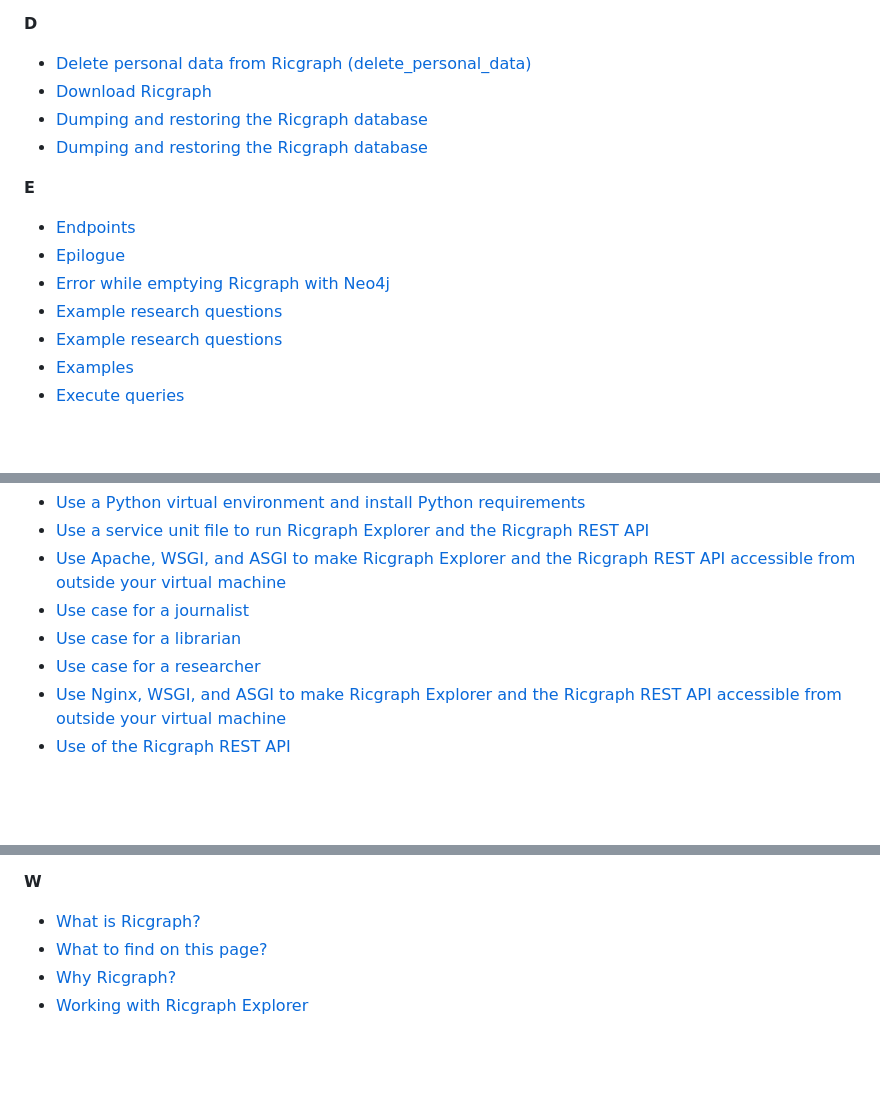
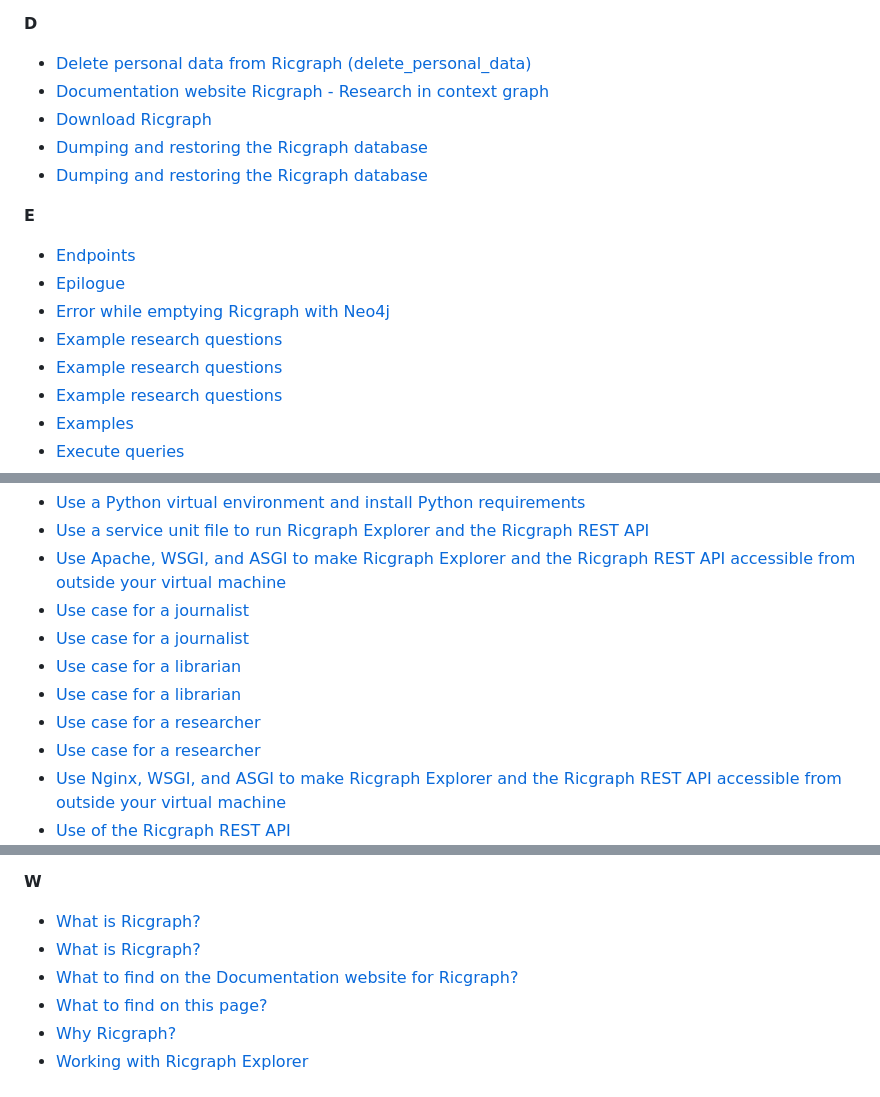
Before and after one commit to UtrechtUniversity/ricgraph, a Markdown page: docs/ricgraph_index_documentation.md, 3 parts joined by grey strips. Drawn GitHub-style; blank space fills up the shorter version.

Commit message:
Updated index and toc

```diff
--- a/docs/ricgraph_index_documentation.md
+++ b/docs/ricgraph_index_documentation.md
@@ -31,6 +32,7 @@ __C__
 __D__
 
 - [Delete personal data from Ricgraph (delete_personal_data)](../docs/ricgraph_misc_scripts.md#delete-personal-data-from-ricgraph-delete_personal_data)
+- [Documentation website Ricgraph - Research in context graph](../docs/ricgraph_documentation_intro.md#documentation-website-ricgraph---research-in-context-graph)
 - [Download Ricgraph](../docs/ricgraph_install_configure.md#download-ricgraph)
 - [Dumping and restoring the Ricgraph database](../docs/ricgraph_backend_neo4j.md#dumping-and-restoring-the-ricgraph-database)
 - [Dumping and restoring the Ricgraph database](../docs/ricgraph_install_configure.md#dumping-and-restoring-the-ricgraph-database)
@@ -41,6 +43,7 @@ __E__
 - [Epilogue](../docs/ricgraph_example_use_videos.md#epilogue)
 - [Error while emptying Ricgraph with Neo4j](../docs/ricgraph_known_bugs.md#error-while-emptying-ricgraph-with-neo4j)
 - [Example research questions](../docs/ricgraph_details.md#example-research-questions)
+- [Example research questions](../docs/ricgraph_explorer.md#example-research-questions)
 - [Example research questions](../docs/ricgraph_tutorial.md#example-research-questions)
 - [Examples](../README.md#examples)
 - [Execute queries](../docs/ricgraph_backend_neo4j.md#execute-queries)
@@ -227,8 +228,11 @@ __U__
 - [Use a Python virtual environment and install Python requirements](../docs/ricgraph_install_configure.md#use-a-python-virtual-environment-and-install-python-requirements)
 - [Use a service unit file to run Ricgraph Explorer and the Ricgraph REST API](../docs/ricgraph_as_server.md#use-a-service-unit-file-to-run-ricgraph-explorer-and-the-ricgraph-rest-api)
 - [Use Apache, WSGI, and ASGI to make Ricgraph Explorer and the Ricgraph REST API accessible from outside your virtual machine](../docs/ricgraph_as_server.md#use-apache-wsgi-and-asgi-to-make-ricgraph-explorer-and-the-ricgraph-rest-api-accessible-from-outside-your-virtual-machine)
+- [Use case for a journalist](../README.md#use-case-for-a-journalist)
 - [Use case for a journalist](../docs/ricgraph_tutorial.md#use-case-for-a-journalist)
+- [Use case for a librarian](../README.md#use-case-for-a-librarian)
 - [Use case for a librarian](../docs/ricgraph_tutorial.md#use-case-for-a-librarian)
+- [Use case for a researcher](../README.md#use-case-for-a-researcher)
 - [Use case for a researcher](../docs/ricgraph_tutorial.md#use-case-for-a-researcher)
 - [Use Nginx, WSGI, and ASGI to make Ricgraph Explorer and the Ricgraph REST API accessible from outside your virtual machine](../docs/ricgraph_as_server.md#use-nginx-wsgi-and-asgi-to-make-ricgraph-explorer-and-the-ricgraph-rest-api-accessible-from-outside-your-virtual-machine)
 - [Use of the Ricgraph REST API](../docs/ricgraph_restapi.md#use-of-the-ricgraph-rest-api)
@@ -251,6 +255,8 @@ __V__
 __W__
 
 - [What is Ricgraph?](../README.md#what-is-ricgraph)
+- [What is Ricgraph?](../docs/ricgraph_documentation_intro.md#what-is-ricgraph)
+- [What to find on the Documentation website for Ricgraph?](../docs/ricgraph_documentation_intro.md#what-to-find-on-the-documentation-website-for-ricgraph)
 - [What to find on this page?](../docs/ricgraph_restapi_gendoc.md#what-to-find-on-this-page)
 - [Why Ricgraph?](../README.md#why-ricgraph)
 - [Working with Ricgraph Explorer](../docs/ricgraph_explorer.md#working-with-ricgraph-explorer)
```
Also changed, not shown: other parts of docs/ricgraph_index_documentation.md (+1 -2 lines), docs/ricgraph_toc_documentation.md (+9 -3 lines).
